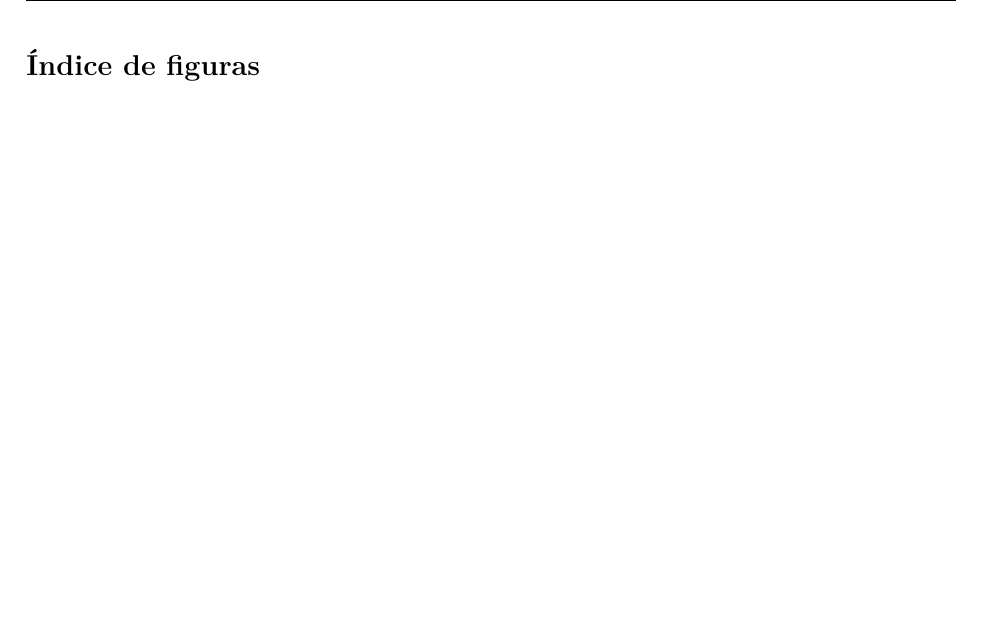
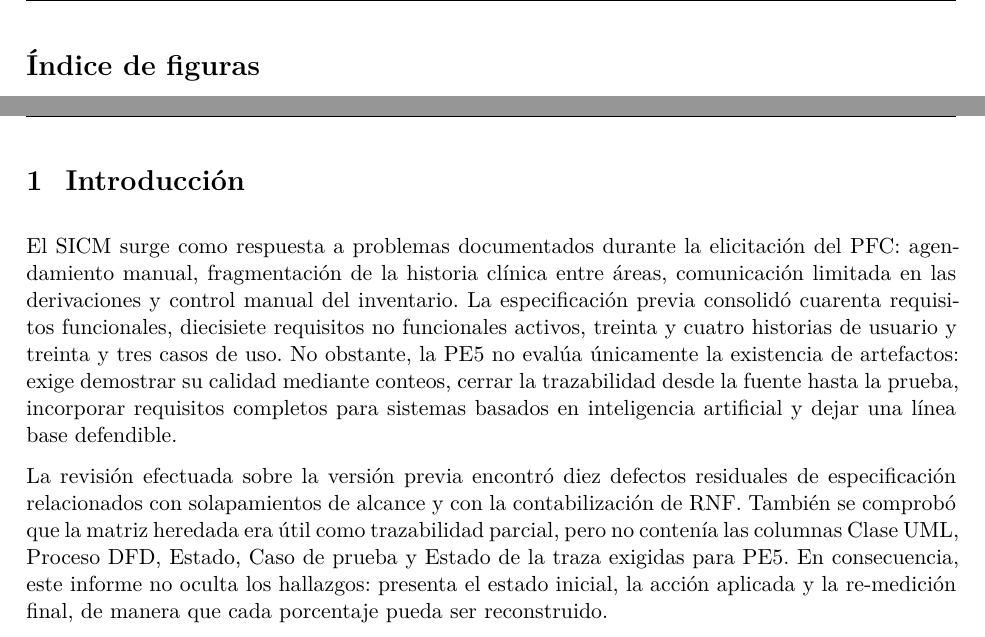
Before and after one commit to ptigasis-Alexander/MediCita_ISR401, a LaTeX document (PE5_U5_PFC_DIAZ_GAMARRA_HERRERA_TIGASI_TRUJILLO/PE5_U5_PFC_DIAZ_GAMARRA_HERRERA_TIGASI_TRUJILLO.tex): part of page 6 of 6 before the commit and two parts of pages 6 and 7 of 7 after it, the two joined at a grey line, cut so that both start at the same text, the shorter picture padded with empty space. Compiled offline with XeLaTeX.

Commit message:
Revise PE5 LaTeX document with final updates
Updated LaTeX document for PE5 project with final integration, audit corrections, and active requirements summary.

```diff
--- a/PE5_U5_PFC_DIAZ_GAMARRA_HERRERA_TIGASI_TRUJILLO/PE5_U5_PFC_DIAZ_GAMARRA_HERRERA_TIGASI_TRUJILLO.tex
+++ b/PE5_U5_PFC_DIAZ_GAMARRA_HERRERA_TIGASI_TRUJILLO/PE5_U5_PFC_DIAZ_GAMARRA_HERRERA_TIGASI_TRUJILLO.tex
@@ -100,7 +100,10 @@
 	\listoffigures\clearpage
 	\pagenumbering{arabic}
 
+\section{Introducción}
+	El SICM surge como respuesta a problemas documentados durante la elicitación del PFC: agendamiento manual, fragmentación de la historia clínica entre áreas, comunicación limitada en las derivaciones y control manual del inventario. La especificación previa consolidó cuarenta requisitos funcionales, diecisiete requisitos no funcionales activos, treinta y cuatro historias de usuario y treinta y tres casos de uso. No obstante, la PE5 no evalúa únicamente la existencia de artefactos: exige demostrar su calidad mediante conteos, cerrar la trazabilidad desde la fuente hasta la prueba, incorporar requisitos completos para sistemas basados en inteligencia artificial y dejar una línea base defendible.
 
+	La revisión efectuada sobre la versión previa encontró diez defectos residuales de especificación relacionados con solapamientos de alcance y con la contabilización de RNF. También se comprobó que la matriz heredada era útil como trazabilidad parcial, pero no contenía las columnas Clase UML, Proceso DFD, Estado, Caso de prueba y Estado de la traza exigidas para PE5. En consecuencia, este informe no oculta los hallazgos: presenta el estado inicial, la acción aplicada y la re-medición final, de manera que cada porcentaje pueda ser reconstruido.
 
 
 
```
